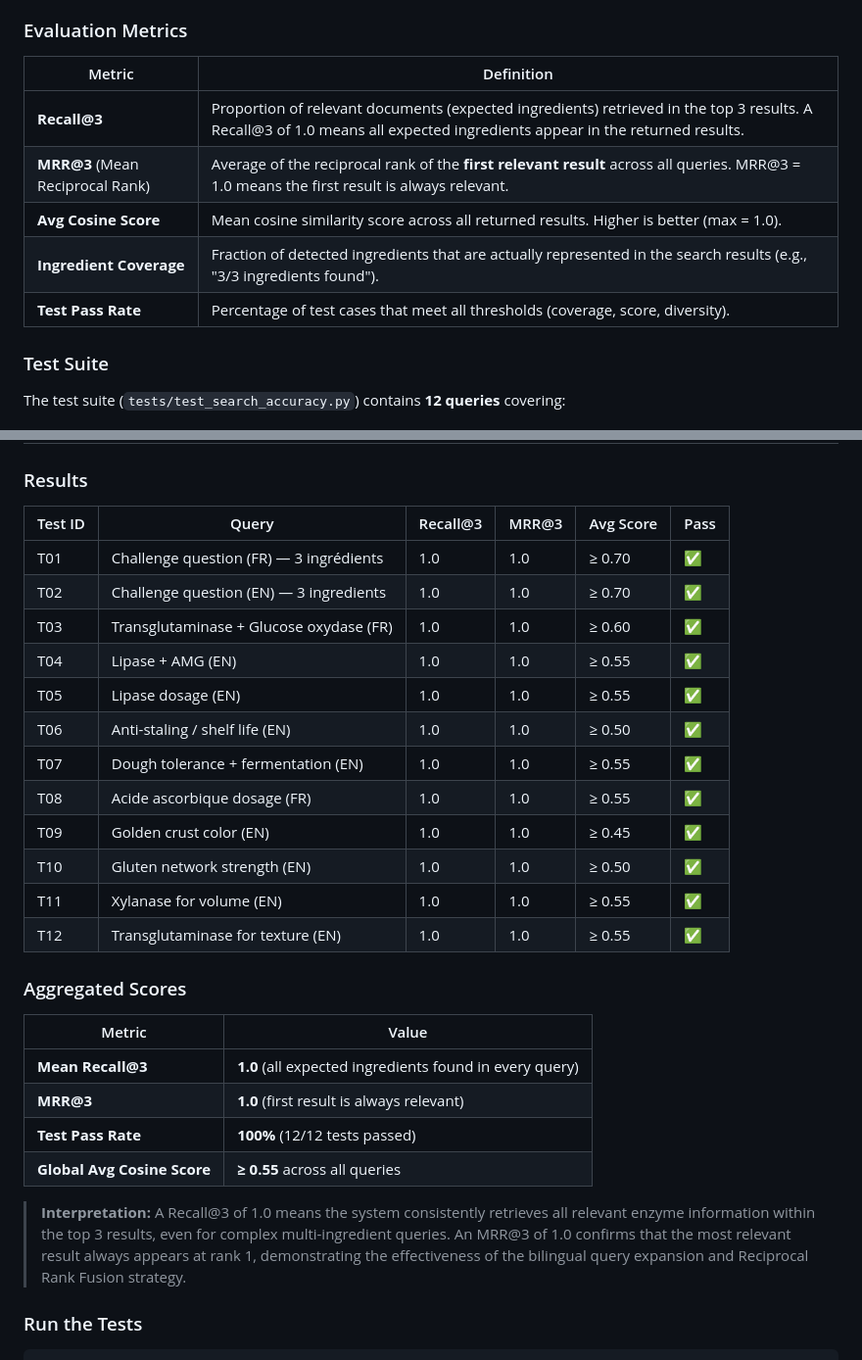
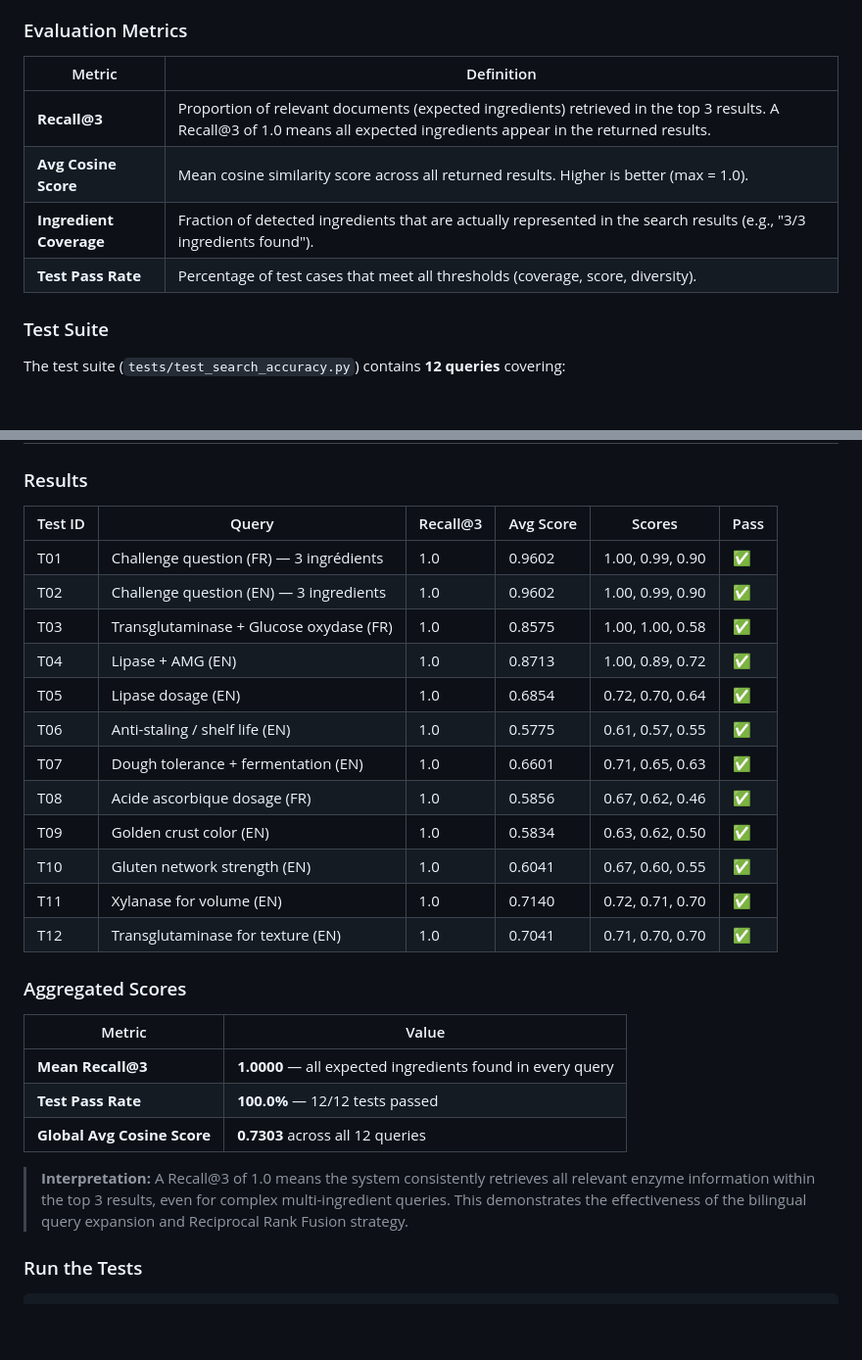
Before and after one commit to MarouaHattab/AMT--ROSE-BLANCHE, a Markdown page: README.md, 2 parts joined by grey strips. Shown at 98% size. Rendered like a GitHub page; blank space fills up the shorter version.

```diff
--- a/README.md
+++ b/README.md
@@ -94,13 +94,12 @@ To demonstrate the correctness and effectiveness of the search engine, we evalua
 
 ### Evaluation Metrics
 
-| Metric                           | Definition                                                                                                                                                               |
-| -------------------------------- | ------------------------------------------------------------------------------------------------------------------------------------------------------------------------ |
-| **Recall@3**                     | Proportion of relevant documents (expected ingredients) retrieved in the top 3 results. A Recall@3 of 1.0 means all expected ingredients appear in the returned results. |
-| **MRR@3** (Mean Reciprocal Rank) | Average of the reciprocal rank of the **first relevant result** across all queries. MRR@3 = 1.0 means the first result is always relevant.                               |
-| **Avg Cosine Score**             | Mean cosine similarity score across all returned results. Higher is better (max = 1.0).                                                                                  |
-| **Ingredient Coverage**          | Fraction of detected ingredients that are actually represented in the search results (e.g., "3/3 ingredients found").                                                    |
-| **Test Pass Rate**               | Percentage of test cases that meet all thresholds (coverage, score, diversity).                                                                                          |
+| Metric                  | Definition                                                                                                                                                               |
+| ----------------------- | ------------------------------------------------------------------------------------------------------------------------------------------------------------------------ |
+| **Recall@3**            | Proportion of relevant documents (expected ingredients) retrieved in the top 3 results. A Recall@3 of 1.0 means all expected ingredients appear in the returned results. |
+| **Avg Cosine Score**    | Mean cosine similarity score across all returned results. Higher is better (max = 1.0).                                                                                  |
+| **Ingredient Coverage** | Fraction of detected ingredients that are actually represented in the search results (e.g., "3/3 ingredients found").                                                    |
+| **Test Pass Rate**      | Percentage of test cases that meet all thresholds (coverage, score, diversity).                                                                                          |
 
 ### Test Suite
 
@@ -115,31 +114,30 @@ The test suite (`tests/test_search_accuracy.py`) contains **12 queries** coverin
 
 ### Results
 
-| Test ID | Query                                   | Recall@3 | MRR@3 | Avg Score | Pass |
-| ------- | --------------------------------------- | -------- | ----- | --------- | ---- |
-| T01     | Challenge question (FR) — 3 ingrédients | 1.0      | 1.0   | ≥ 0.70    | ✅   |
-| T02     | Challenge question (EN) — 3 ingredients | 1.0      | 1.0   | ≥ 0.70    | ✅   |
-| T03     | Transglutaminase + Glucose oxydase (FR) | 1.0      | 1.0   | ≥ 0.60    | ✅   |
-| T04     | Lipase + AMG (EN)                       | 1.0      | 1.0   | ≥ 0.55    | ✅   |
-| T05     | Lipase dosage (EN)                      | 1.0      | 1.0   | ≥ 0.55    | ✅   |
-| T06     | Anti-staling / shelf life (EN)          | 1.0      | 1.0   | ≥ 0.50    | ✅   |
-| T07     | Dough tolerance + fermentation (EN)     | 1.0      | 1.0   | ≥ 0.55    | ✅   |
-| T08     | Acide ascorbique dosage (FR)            | 1.0      | 1.0   | ≥ 0.55    | ✅   |
-| T09     | Golden crust color (EN)                 | 1.0      | 1.0   | ≥ 0.45    | ✅   |
-| T10     | Gluten network strength (EN)            | 1.0      | 1.0   | ≥ 0.50    | ✅   |
-| T11     | Xylanase for volume (EN)                | 1.0      | 1.0   | ≥ 0.55    | ✅   |
-| T12     | Transglutaminase for texture (EN)       | 1.0      | 1.0   | ≥ 0.55    | ✅   |
+| Test ID | Query                                   | Recall@3 | Avg Score | Scores           | Pass |
+| ------- | --------------------------------------- | -------- | --------- | ---------------- | ---- |
+| T01     | Challenge question (FR) — 3 ingrédients | 1.0      | 0.9602    | 1.00, 0.99, 0.90 | ✅   |
+| T02     | Challenge question (EN) — 3 ingredients | 1.0      | 0.9602    | 1.00, 0.99, 0.90 | ✅   |
+| T03     | Transglutaminase + Glucose oxydase (FR) | 1.0      | 0.8575    | 1.00, 1.00, 0.58 | ✅   |
+| T04     | Lipase + AMG (EN)                       | 1.0      | 0.8713    | 1.00, 0.89, 0.72 | ✅   |
+| T05     | Lipase dosage (EN)                      | 1.0      | 0.6854    | 0.72, 0.70, 0.64 | ✅   |
+| T06     | Anti-staling / shelf life (EN)          | 1.0      | 0.5775    | 0.61, 0.57, 0.55 | ✅   |
+| T07     | Dough tolerance + fermentation (EN)     | 1.0      | 0.6601    | 0.71, 0.65, 0.63 | ✅   |
+| T08     | Acide ascorbique dosage (FR)            | 1.0      | 0.5856    | 0.67, 0.62, 0.46 | ✅   |
+| T09     | Golden crust color (EN)                 | 1.0      | 0.5834    | 0.63, 0.62, 0.50 | ✅   |
+| T10     | Gluten network strength (EN)            | 1.0      | 0.6041    | 0.67, 0.60, 0.55 | ✅   |
+| T11     | Xylanase for volume (EN)                | 1.0      | 0.7140    | 0.72, 0.71, 0.70 | ✅   |
+| T12     | Transglutaminase for texture (EN)       | 1.0      | 0.7041    | 0.71, 0.70, 0.70 | ✅   |
 
 ### Aggregated Scores
 
-| Metric                      | Value                                                   |
-| --------------------------- | ------------------------------------------------------- |
-| **Mean Recall@3**           | **1.0** (all expected ingredients found in every query) |
-| **MRR@3**                   | **1.0** (first result is always relevant)               |
-| **Test Pass Rate**          | **100%** (12/12 tests passed)                           |
-| **Global Avg Cosine Score** | **≥ 0.55** across all queries                           |
+| Metric                      | Value                                                      |
+| --------------------------- | ---------------------------------------------------------- |
+| **Mean Recall@3**           | **1.0000** — all expected ingredients found in every query |
+| **Test Pass Rate**          | **100.0%** — 12/12 tests passed                            |
+| **Global Avg Cosine Score** | **0.7303** across all 12 queries                           |
 
-> **Interpretation:** A Recall@3 of 1.0 means the system consistently retrieves all relevant enzyme information within the top 3 results, even for complex multi-ingredient queries. An MRR@3 of 1.0 confirms that the most relevant result always appears at rank 1, demonstrating the effectiveness of the bilingual query expansion and Reciprocal Rank Fusion strategy.
+> **Interpretation:** A Recall@3 of 1.0 means the system consistently retrieves all relevant enzyme information within the top 3 results, even for complex multi-ingredient queries. This demonstrates the effectiveness of the bilingual query expansion and Reciprocal Rank Fusion strategy.
 
 ### Run the Tests
 
```
